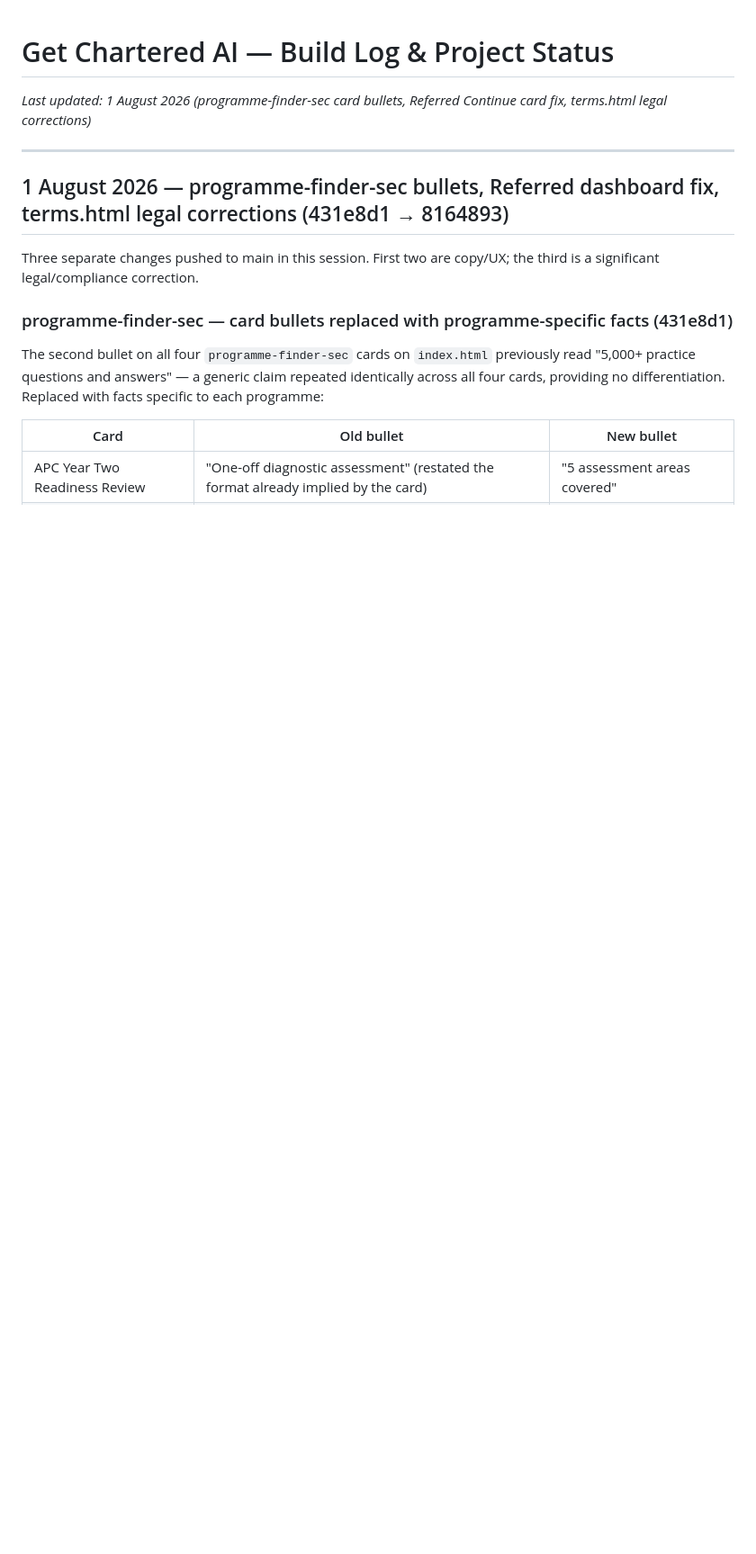
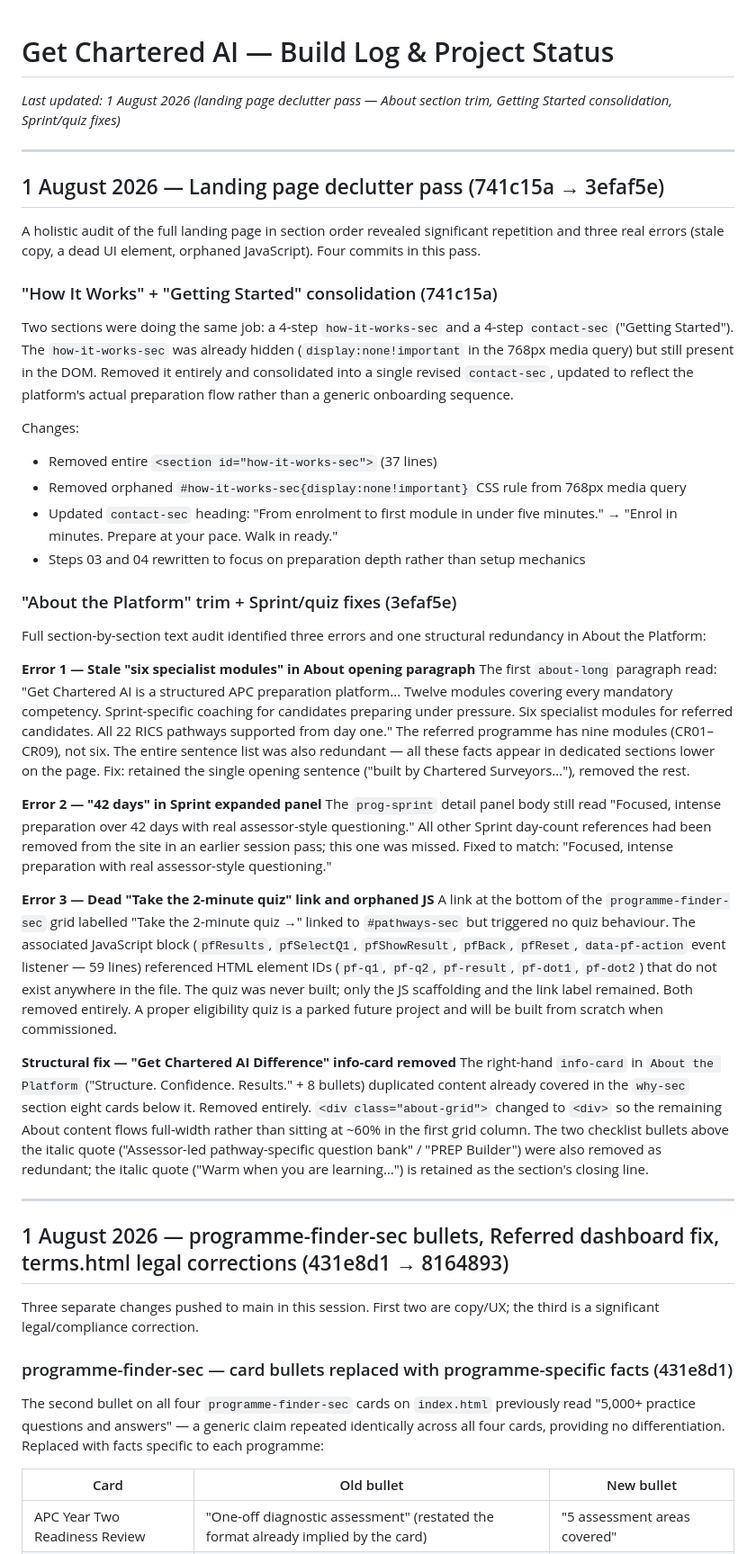
Before and after one commit to GetCharteredAi/getcharteredai, a Markdown page: BUILD_LOG.md, the part around the change. Shown at 90% size. Rendered like a GitHub page; blank space fills up the shorter version.

Commit message:
Update BUILD_LOG.md: document landing page declutter pass (741c15a → 3efaf5e)
Co-Authored-By: Claude Sonnet 4.6 <noreply@anthropic.com>

```diff
--- a/BUILD_LOG.md
+++ b/BUILD_LOG.md
@@ -1,6 +1,38 @@
 # Get Chartered AI — Build Log & Project Status
 
-*Last updated: 1 August 2026 (programme-finder-sec card bullets, Referred Continue card fix, terms.html legal corrections)*
+*Last updated: 1 August 2026 (landing page declutter pass — About section trim, Getting Started consolidation, Sprint/quiz fixes)*
+
+---
+
+## 1 August 2026 — Landing page declutter pass (741c15a → 3efaf5e)
+
+A holistic audit of the full landing page in section order revealed significant repetition and three real errors (stale copy, a dead UI element, orphaned JavaScript). Four commits in this pass.
+
+### "How It Works" + "Getting Started" consolidation (741c15a)
+
+Two sections were doing the same job: a 4-step `how-it-works-sec` and a 4-step `contact-sec` ("Getting Started"). The `how-it-works-sec` was already hidden (`display:none!important` in the 768px media query) but still present in the DOM. Removed it entirely and consolidated into a single revised `contact-sec`, updated to reflect the platform's actual preparation flow rather than a generic onboarding sequence.
+
+Changes:
+- Removed entire `<section id="how-it-works-sec">` (37 lines)
+- Removed orphaned `#how-it-works-sec{display:none!important}` CSS rule from 768px media query
+- Updated `contact-sec` heading: "From enrolment to first module in under five minutes." → "Enrol in minutes. Prepare at your pace. Walk in ready."
+- Steps 03 and 04 rewritten to focus on preparation depth rather than setup mechanics
+
+### "About the Platform" trim + Sprint/quiz fixes (3efaf5e)
+
+Full section-by-section text audit identified three errors and one structural redundancy in About the Platform:
+
+**Error 1 — Stale "six specialist modules" in About opening paragraph**
+The first `about-long` paragraph read: "Get Chartered AI is a structured APC preparation platform... Twelve modules covering every mandatory competency. Sprint-specific coaching for candidates preparing under pressure. Six specialist modules for referred candidates. All 22 RICS pathways supported from day one." The referred programme has nine modules (CR01–CR09), not six. The entire sentence list was also redundant — all these facts appear in dedicated sections lower on the page. Fix: retained the single opening sentence ("built by Chartered Surveyors…"), removed the rest.
+
+**Error 2 — "42 days" in Sprint expanded panel**
+The `prog-sprint` detail panel body still read "Focused, intense preparation over 42 days with real assessor-style questioning." All other Sprint day-count references had been removed from the site in an earlier session pass; this one was missed. Fixed to match: "Focused, intense preparation with real assessor-style questioning."
+
+**Error 3 — Dead "Take the 2-minute quiz" link and orphaned JS**
+A link at the bottom of the `programme-finder-sec` grid labelled "Take the 2-minute quiz →" linked to `#pathways-sec` but triggered no quiz behaviour. The associated JavaScript block (`pfResults`, `pfSelectQ1`, `pfShowResult`, `pfBack`, `pfReset`, `data-pf-action` event listener — 59 lines) referenced HTML element IDs (`pf-q1`, `pf-q2`, `pf-result`, `pf-dot1`, `pf-dot2`) that do not exist anywhere in the file. The quiz was never built; only the JS scaffolding and the link label remained. Both removed entirely. A proper eligibility quiz is a parked future project and will be built from scratch when commissioned.
+
+**Structural fix — "Get Chartered AI Difference" info-card removed**
+The right-hand `info-card` in `About the Platform` ("Structure. Confidence. Results." + 8 bullets) duplicated content already covered in the `why-sec` section eight cards below it. Removed entirely. `<div class="about-grid">` changed to `<div>` so the remaining About content flows full-width rather than sitting at ~60% in the first grid column. The two checklist bullets above the italic quote ("Assessor-led pathway-specific question bank" / "PREP Builder") were also removed as redundant; the italic quote ("Warm when you are learning…") is retained as the section's closing line.
 
 ---
 
```
